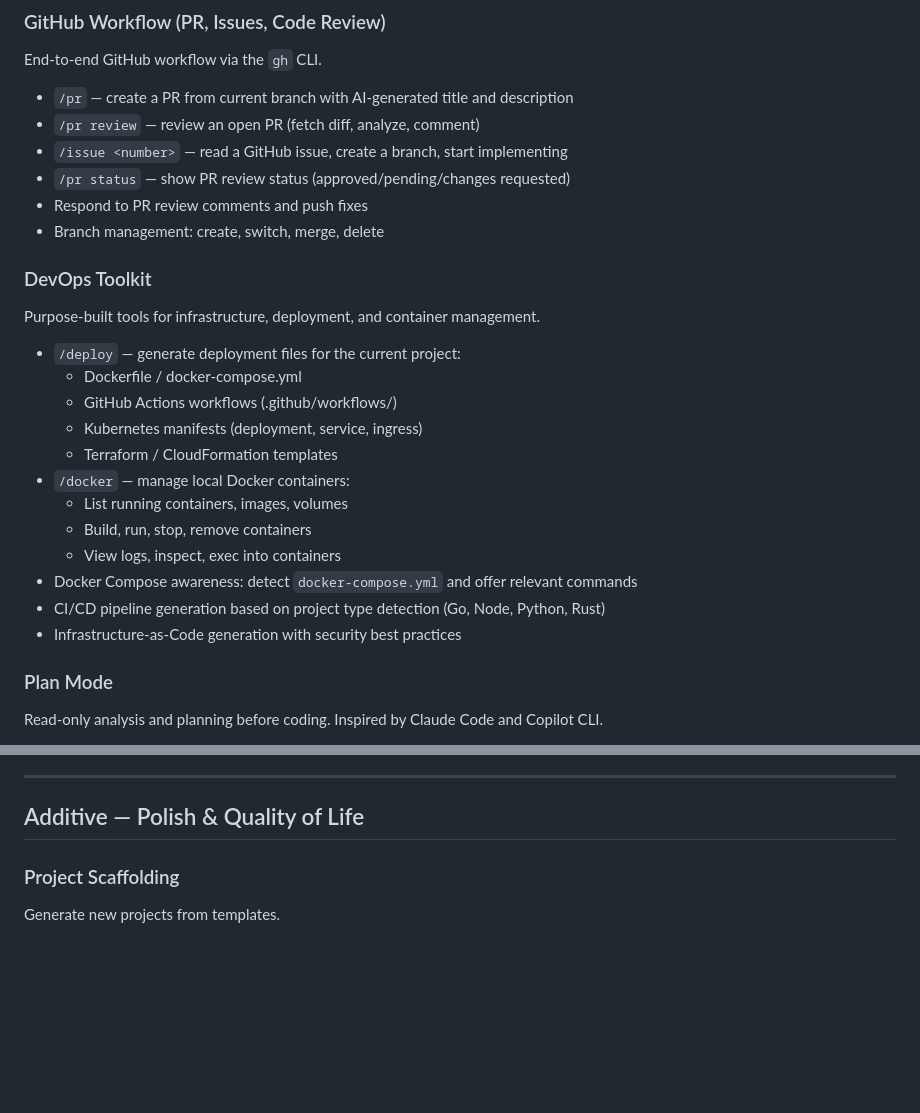
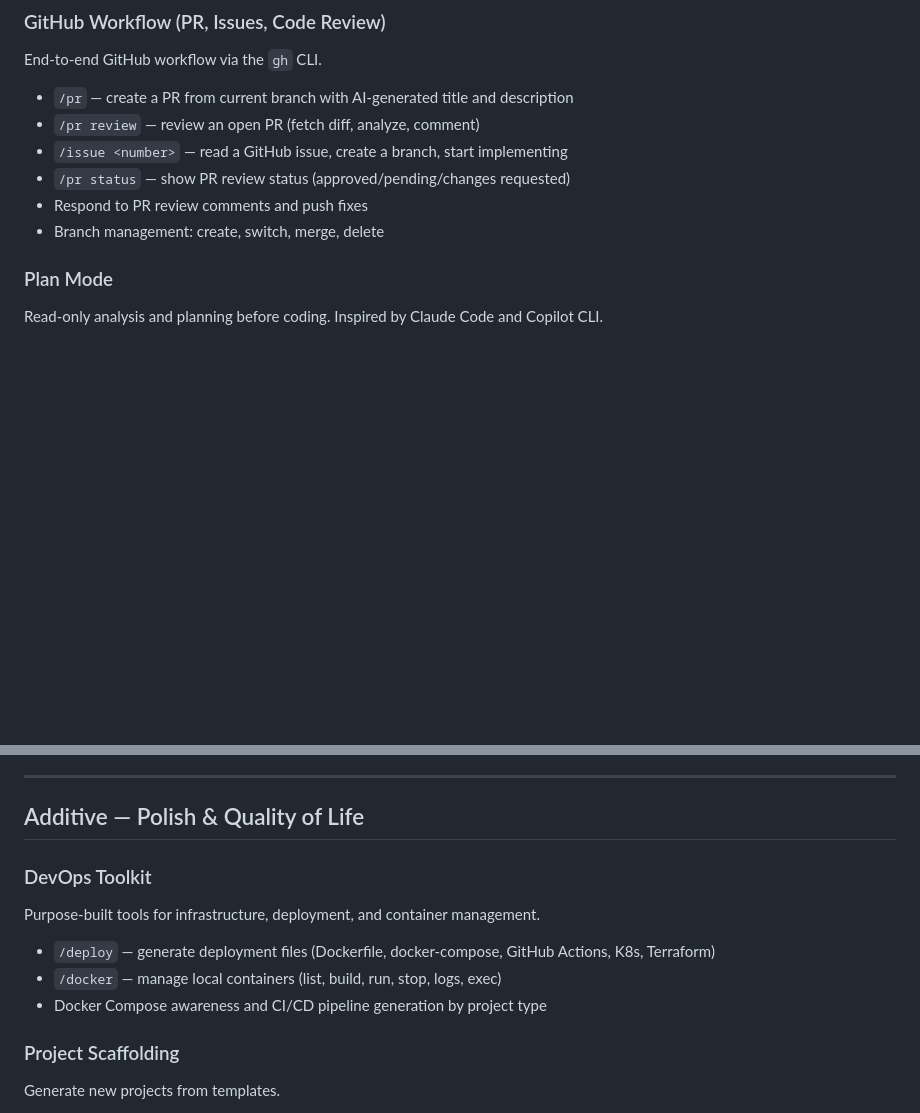
Before and after one commit to BaryoDev/Baryo.CLI, a Markdown page: ROADMAP.md, 2 parts joined by grey strips. Drawn GitHub-style; blank space fills up the shorter version.

Commit message:
docs: demote DevOps Toolkit to Additive in roadmap

```diff
--- a/ROADMAP.md
+++ b/ROADMAP.md
@@ -15,22 +15,6 @@ End-to-end GitHub workflow via the `gh` CLI.
 - `/pr status` — show PR review status (approved/pending/changes requested)
 - Respond to PR review comments and push fixes
 - Branch management: create, switch, merge, delete
-
-### DevOps Toolkit
-Purpose-built tools for infrastructure, deployment, and container management.
-
-- `/deploy` — generate deployment files for the current project:
-  - Dockerfile / docker-compose.yml
-  - GitHub Actions workflows (.github/workflows/)
-  - Kubernetes manifests (deployment, service, ingress)
-  - Terraform / CloudFormation templates
-- `/docker` — manage local Docker containers:
-  - List running containers, images, volumes
-  - Build, run, stop, remove containers
-  - View logs, inspect, exec into containers
-- Docker Compose awareness: detect `docker-compose.yml` and offer relevant commands
-- CI/CD pipeline generation based on project type detection (Go, Node, Python, Rust)
-- Infrastructure-as-Code generation with security best practices
 
 ### Plan Mode
 Read-only analysis and planning before coding. Inspired by Claude Code and Copilot CLI.
@@ -109,6 +93,13 @@ Index project files and auto-retrieve relevant context.
 ---
 
 ## Additive — Polish & Quality of Life
+
+### DevOps Toolkit
+Purpose-built tools for infrastructure, deployment, and container management.
+
+- `/deploy` — generate deployment files (Dockerfile, docker-compose, GitHub Actions, K8s, Terraform)
+- `/docker` — manage local containers (list, build, run, stop, logs, exec)
+- Docker Compose awareness and CI/CD pipeline generation by project type
 
 ### Project Scaffolding
 Generate new projects from templates.
```
